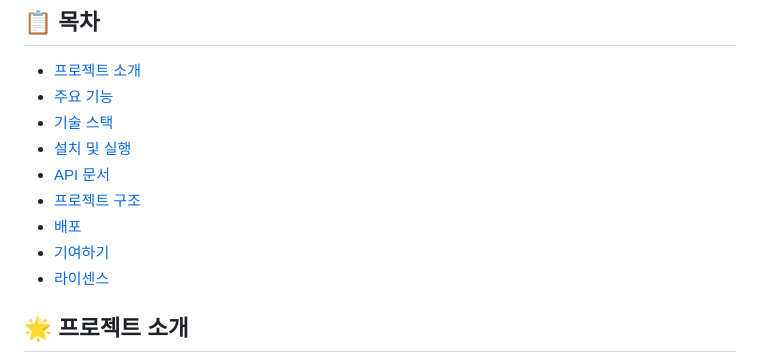
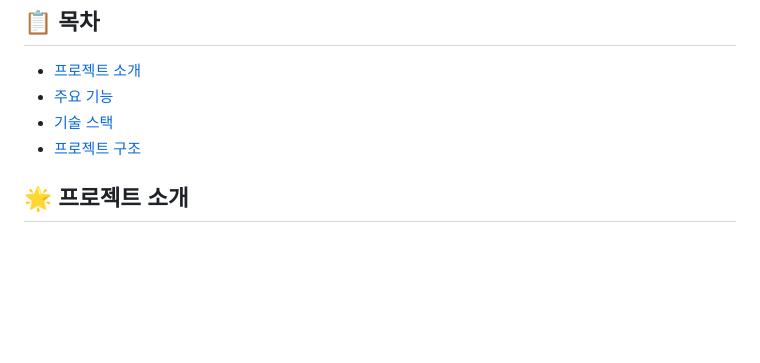
Before and after one commit to JiwonHwang01/Blueberry, a Markdown page: README.md, the part around the change. Rendered like a GitHub page; blank space fills up the shorter version.

```diff
--- a/README.md
+++ b/README.md
@@ -5,12 +5,7 @@
 - [프로젝트 소개](#-프로젝트-소개)
 - [주요 기능](#-주요-기능)
 - [기술 스택](#-기술-스택)
-- [설치 및 실행](#-설치-및-실행)
-- [API 문서](#-api-문서)
 - [프로젝트 구조](#-프로젝트-구조)
-- [배포](#-배포)
-- [기여하기](#-기여하기)
-- [라이센스](#-라이센스)
 
 ## 🌟 프로젝트 소개
 
```
